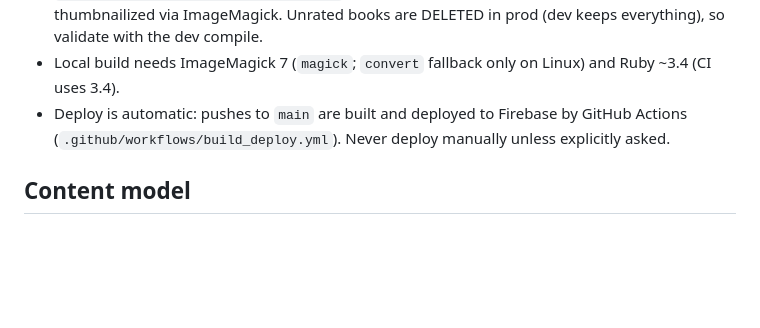
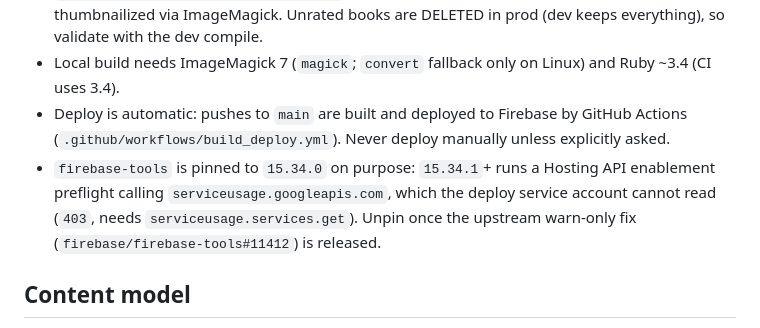
Before and after one commit to opatry/my-bookshelf, a Markdown page: AGENTS.md, the part around the change. GitHub-like rendering; blank space fills up the shorter version.

Commit message:
Document the firebase-tools 15.34.0 pin
So the next dependency bump does not reintroduce the 403 deploy failure.

```diff
--- a/AGENTS.md
+++ b/AGENTS.md
@@ -12,6 +12,7 @@ Nanoc 4 static site (French personal bookshelf, https://lecture.opatry.net) depl
 - `bundle exec nanoc compile --env=prod` — prod build: HTML/CSS minified, covers thumbnailized via ImageMagick. Unrated books are DELETED in prod (dev keeps everything), so validate with the dev compile.
 - Local build needs ImageMagick 7 (`magick`; `convert` fallback only on Linux) and Ruby ~3.4 (CI uses 3.4).
 - Deploy is automatic: pushes to `main` are built and deployed to Firebase by GitHub Actions (`.github/workflows/build_deploy.yml`). Never deploy manually unless explicitly asked.
+- `firebase-tools` is pinned to `15.34.0` on purpose: `15.34.1`+ runs a Hosting API enablement preflight calling `serviceusage.googleapis.com`, which the deploy service account cannot read (`403`, needs `serviceusage.services.get`). Unpin once the upstream warn-only fix (`firebase/firebase-tools#11412`) is released.
 
 ## Content model
 - One book = `content/book/{author-slug}_{title-slug}.md` with YAML frontmatter: `uuid`, `isbn`, `title`, `author`, `rating` (1–10), `read_date`, `priority` (wish list), `ongoing`, `favorite`, `tags`, `linked_books` (series, by ISBN; backfilled reciprocally), `social: {sc, babelio}` (numeric profile IDs), `page_count`, `publication_year`. Body = French description.
```
